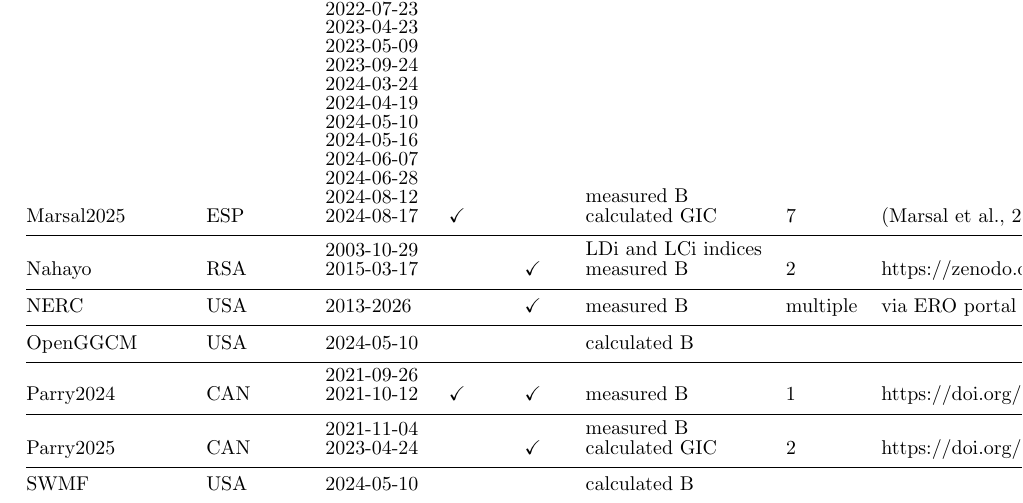
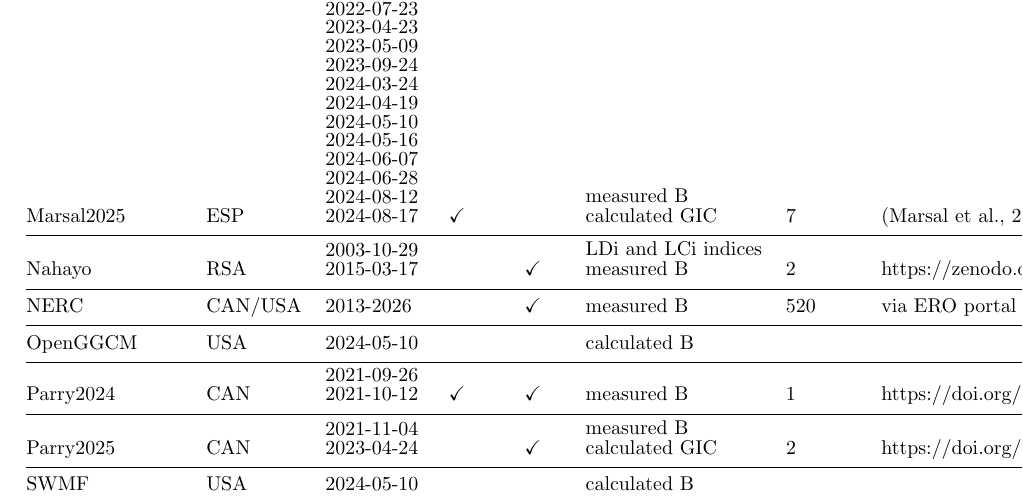
Before and after one commit to lucywilkerson/SWERVE_data_paper, a LaTeX document (main.tex, which reads table1.tex): part of page 7 of 23, cut so that both start at the same text. Compiled offline with pdfLaTeX.

Commit message:
Update table1.tex

```diff
--- a/table1.tex
+++ b/table1.tex
@@ -32,7 +32,7 @@ Marsal2025 & ESP & \shortstack[l]{2021-05-12\\ 2021-11-03\\ 2022-07-23\\ 2023-04
 \hline
 Nahayo & RSA & \shortstack[l]{2003-10-29\\ 2015-03-17} &  & $\checkmark$ & \shortstack[l]{LDi and LCi indices\\ measured B} & 2 & https://zenodo.org/record/7019253 & Nahayo et al 2022 \\
 \hline
-NERC & USA & 2013-2026 &  & $\checkmark$ & measured B & multiple & via ERO portal & NERC \\
+NERC & CAN/USA & 2013-2026 &  & $\checkmark$ & measured B & 520 & via ERO portal & NERC \\
 \hline
 OpenGGCM & USA & 2024-05-10 &  &  & calculated B &  &  &  \\
 \hline
```
